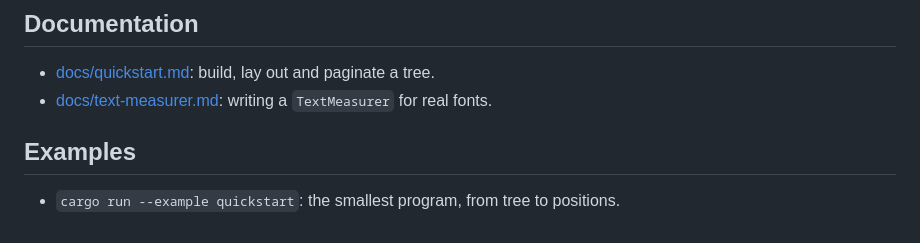
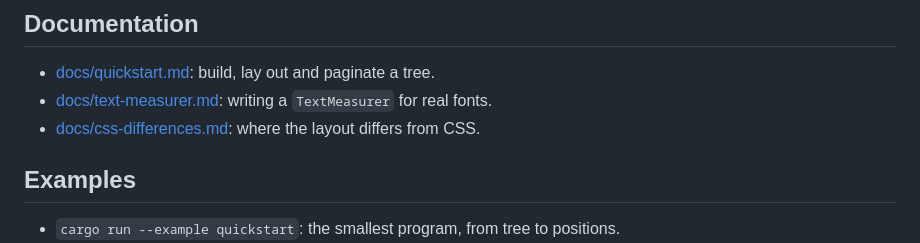
Before and after one commit to tpt-solutions/tpt-layout, a Markdown page: README.md, the part around the change. GitHub-like rendering.

```diff
--- a/README.md
+++ b/README.md
@@ -85,6 +85,7 @@ To regenerate the golden layouts after an intended change: `UPDATE_GOLDEN=1 carg
 
 - [docs/quickstart.md](docs/quickstart.md): build, lay out and paginate a tree.
 - [docs/text-measurer.md](docs/text-measurer.md): writing a `TextMeasurer` for real fonts.
+- [docs/css-differences.md](docs/css-differences.md): where the layout differs from CSS.
 
 ## Examples
 
```
Also changed, not shown: TODO.md (+2 -1 lines), docs/css-differences.md (added, +95 -0 lines).
